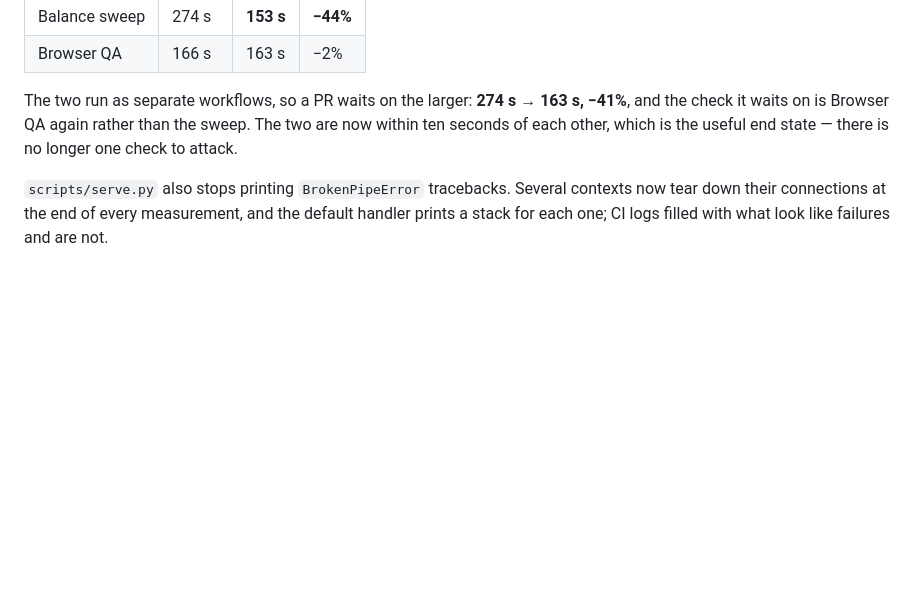
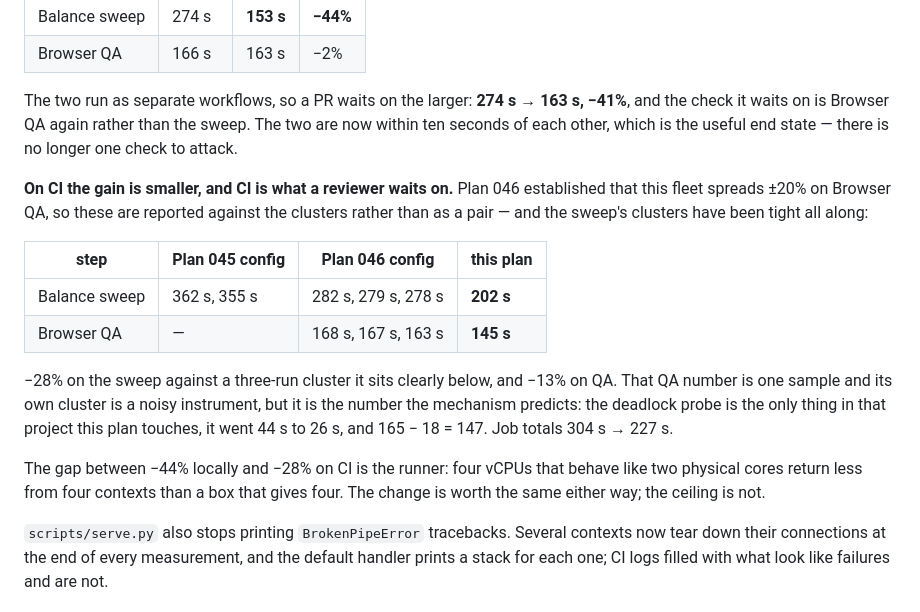
Before and after one commit to Mirator/bannerfall, a Markdown page: plans/047-the-sweep-uses-the-whole-machine.md, the part around the change. Drawn GitHub-style; blank space fills up the shorter version.

Commit message:
Record what the parallel sweep measured on CI, not only on one box
The plan quoted a local A/B (-44% on the sweep). CI is what a reviewer waits
on and it returns less: four vCPUs behaving like two physical cores get less
from four contexts than a box that gives four.

Reported against clusters rather than as a pair, because Plan 046 established
this fleet spreads +/-20% on Browser QA:

  Balance sweep  362s, 355s (P045 cfg) | 282s, 279s, 278s (P046) | 202s now
  Browser QA                           | 168s, 167s, 163s (P046) | 145s now

-28% on the sweep, against a three-run cluster it sits clearly below. -13% on
QA, which is one sample against a noisy instrument but is the number the
mechanism predicts: the deadlock probe is the only thing this plan touches in
that project, it went 44s to 26s, and 165 - 18 = 147. Job totals 304s -> 227s.

Docs only.

Co-Authored-By: Claude Opus 5 <noreply@anthropic.com>
Claude-Session: https://claude.ai/code/session_01WbrxzaPfTAougzbWVEKKa2

```diff
--- a/plans/047-the-sweep-uses-the-whole-machine.md
+++ b/plans/047-the-sweep-uses-the-whole-machine.md
@@ -100,6 +100,24 @@ and the check it waits on is Browser QA again rather than the sweep. The two are
 within ten seconds of each other, which is the useful end state — there is no longer one
 check to attack.
 
+**On CI the gain is smaller, and CI is what a reviewer waits on.** Plan 046 established
+that this fleet spreads ±20% on Browser QA, so these are reported against the clusters
+rather than as a pair — and the sweep's clusters have been tight all along:
+
+| step | Plan 045 config | Plan 046 config | this plan |
+| --- | --- | --- | --- |
+| Balance sweep | 362 s, 355 s | 282 s, 279 s, 278 s | **202 s** |
+| Browser QA | — | 168 s, 167 s, 163 s | **145 s** |
+
+−28% on the sweep against a three-run cluster it sits clearly below, and −13% on QA. That
+QA number is one sample and its own cluster is a noisy instrument, but it is the number
+the mechanism predicts: the deadlock probe is the only thing in that project this plan
+touches, it went 44 s to 26 s, and 165 − 18 = 147. Job totals 304 s → 227 s.
+
+The gap between −44% locally and −28% on CI is the runner: four vCPUs that behave like two
+physical cores return less from four contexts than a box that gives four. The change is
+worth the same either way; the ceiling is not.
+
 `scripts/serve.py` also stops printing `BrokenPipeError` tracebacks. Several contexts now
 tear down their connections at the end of every measurement, and the default handler
 prints a stack for each one; CI logs filled with what look like failures and are not.
```
Also changed, not shown: progress.md (+9 -0 lines).
